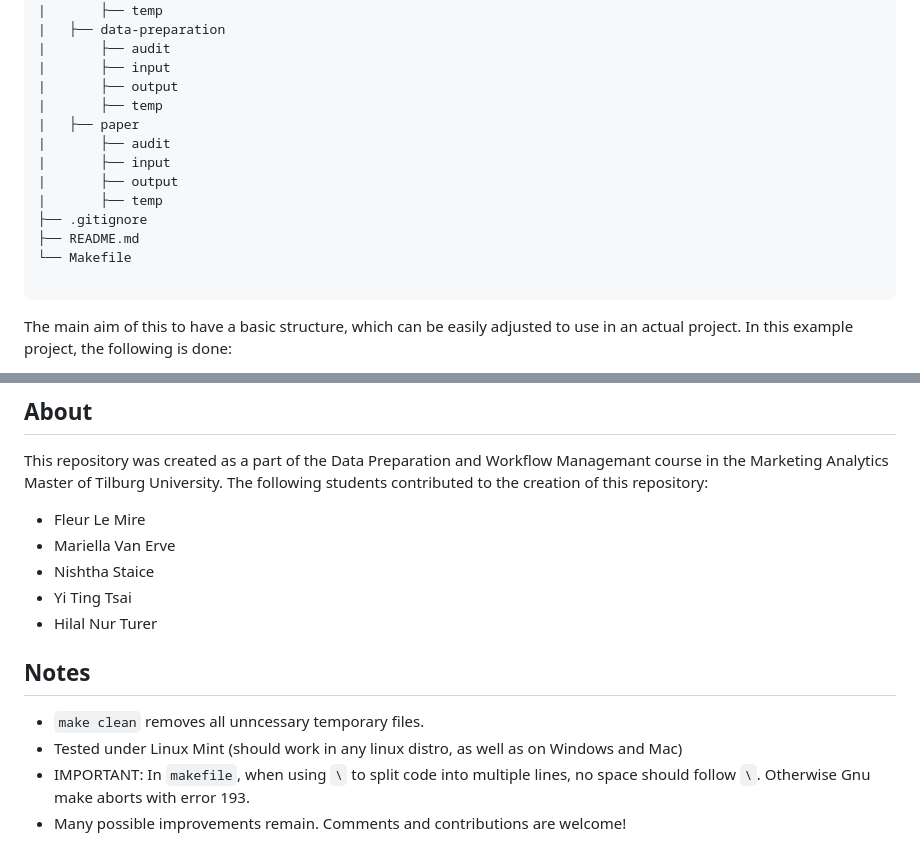
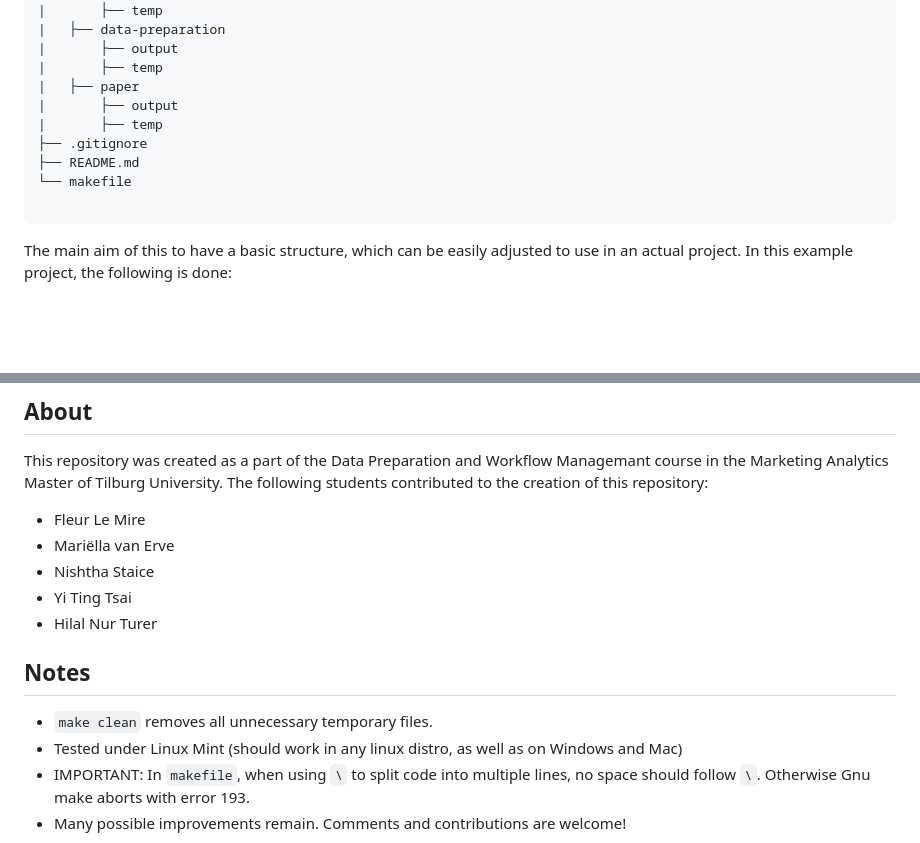
Before and after one commit to course-dprep/Airbnb-new-year-s-eve, a Markdown page: README.md, 2 parts joined by grey strips. Rendered like a GitHub page; blank space fills up the shorter version.

````diff
--- a/README.md
+++ b/README.md
@@ -66,18 +77,14 @@ The directory structure is as follow:
 |       ├── output
 |       ├── temp
 |   ├── data-preparation
-|       ├── audit
-|       ├── input
 |       ├── output
 |       ├── temp
 |   ├── paper
-|       ├── audit
-|       ├── input
 |       ├── output
 |       ├── temp
 ├── .gitignore
 ├── README.md
-└── Makefile
+└── makefile
 
 ```
 
@@ -115,14 +122,14 @@ First, type "make -n" in the Terminal. R wil then show you everything it will ru
 This repository was created as a part of the Data Preparation and Workflow Managemant course in the Marketing Analytics Master of Tilburg University. The following students contributed to the creation of this repository:
 
 * Fleur Le Mire
-* Mariella Van Erve
+* Mariëlla van Erve
 * Nishtha Staice
 * Yi Ting Tsai
 * Hilal Nur Turer
 
 
 ## Notes
-- `make clean` removes all unncessary temporary files.
+- `make clean` removes all unnecessary temporary files.
 - Tested under Linux Mint (should work in any linux distro, as well as on Windows and Mac)
 - IMPORTANT: In `makefile`, when using `\` to split code into multiple lines, no space should follow `\`. Otherwise Gnu make aborts with error 193.
 - Many possible improvements remain. Comments and contributions are welcome!
````
Also changed, not shown: other parts of README.md (+27 -16 lines).
